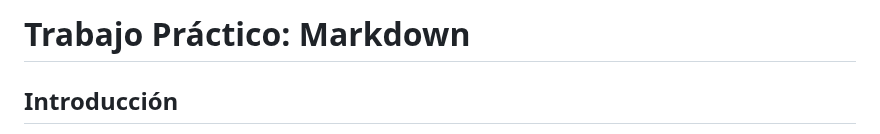
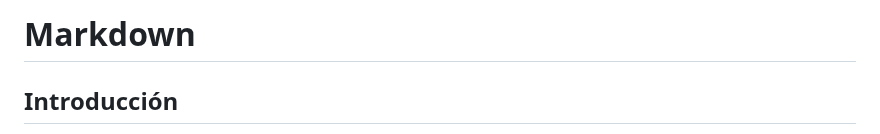
Before and after one commit to albertomoyano/seminarioUBA2025, a Markdown page: documentos/resumenMD.md, the part around the change. Drawn GitHub-style.

```diff
--- a/documentos/resumenMD.md
+++ b/documentos/resumenMD.md
@@ -1,4 +1,4 @@
-# Trabajo Práctico: Markdown
+# Markdown
 
 ## Introducción
 Markdown es un lenguaje de marcado ligero creado en 2004 por John Gruber, con contribuciones de Aaron Swartz. Su propósito fue facilitar la escritura de texto estructurado en un formato sencillo de leer y escribir, convirtiéndolo fácilmente en HTML u otros formatos.
```
Also changed, not shown: documentos/resumenLTX.md (added, +58 -0 lines).
